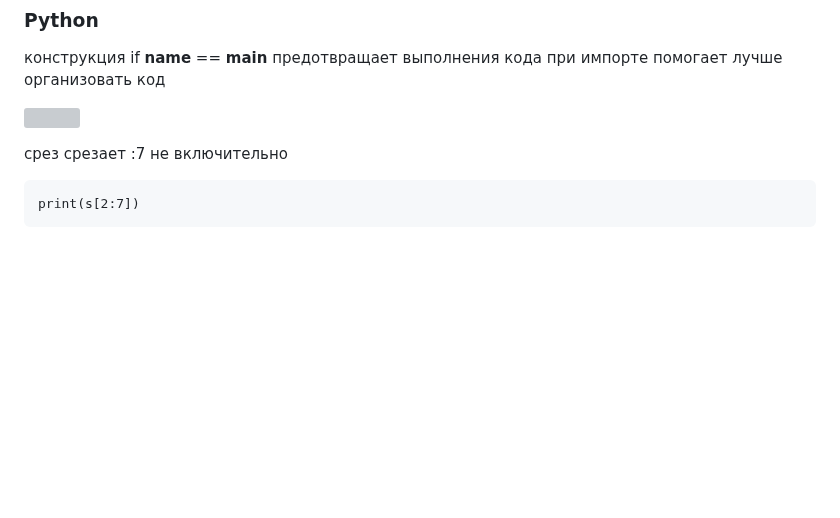
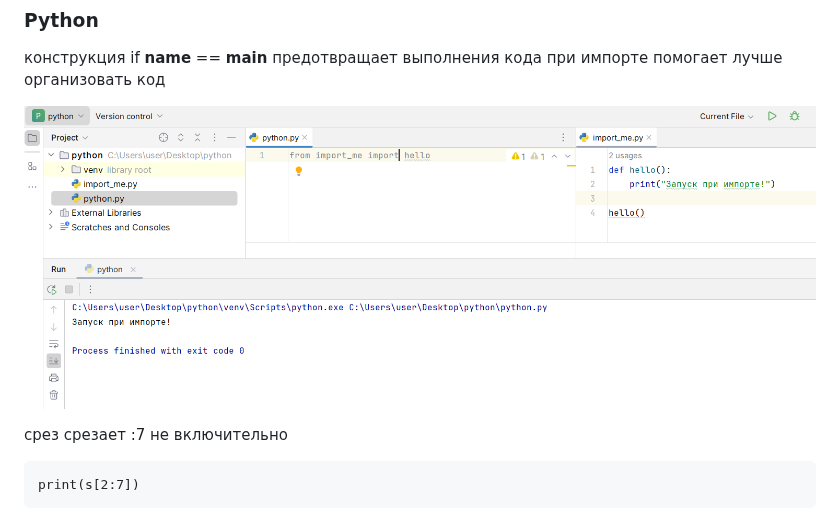
Before and after one commit to rublock/helper, a Markdown page: python/python.md, the part around the change. Drawn GitHub-style; blank space fills up the shorter version; grey boxes are pictures that could not be loaded.

```diff
--- a/python/python.md
+++ b/python/python.md
@@ -4,7 +4,7 @@
 предотвращает выполнения кода при импорте
 помогает лучше организовать код
 
-![](https://github.com/rublock/helper/raw/main/python/img/name_main.PNG)
+![](https://github.com/rublock/helper/raw/main/python/img/name_main.png)
 
 
 срез срезает :7 не включительно
```
